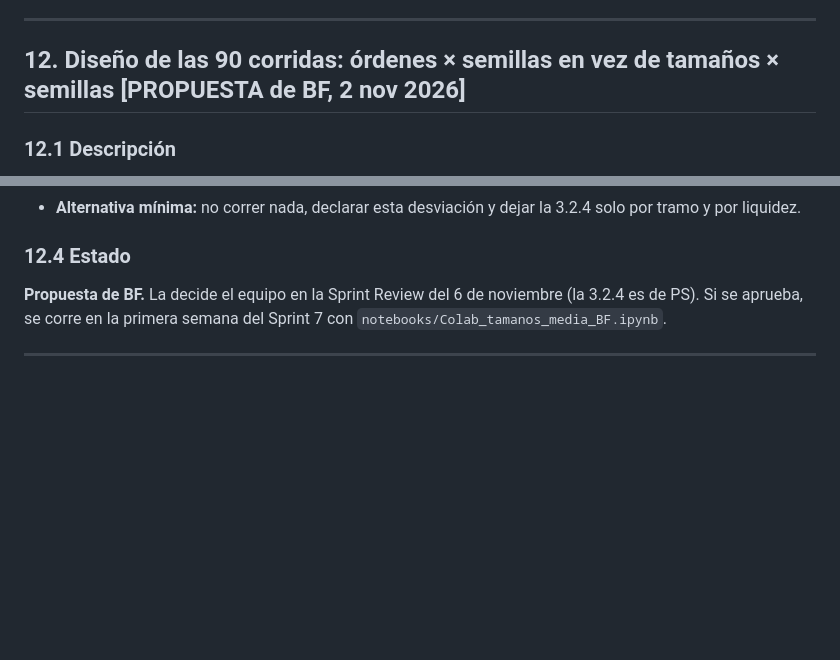
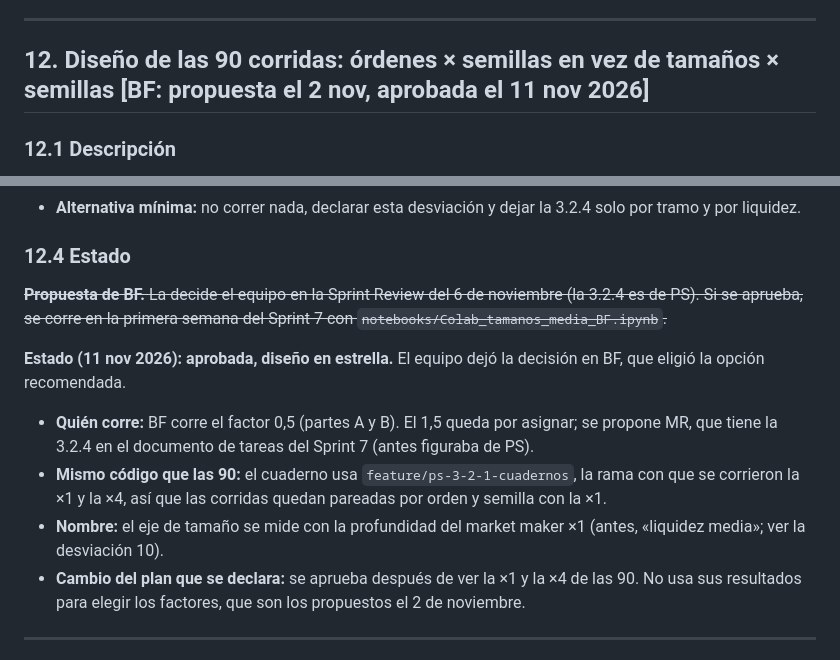
Before and after one commit to Vatelfil/slippage, a Markdown page: DESVIACIONES_TITULO1_VS_IMPLEMENTACION.md, 2 parts joined by grey strips. Drawn GitHub-style; blank space fills up the shorter version.

Commit message:
feat(BF): desviacion 12 aprobada: diseno en estrella para el factor tamano; BF corre el 0,5 y el 1,5 queda por asignar (P6)
- DESVIACIONES 12.4: estado del 11 nov (la decision la tomo BF por encargo del equipo), mismo codigo que las 90
  (feature/ps-3-2-1-cuadernos) y cambio del plan declarado (se aprueba despues de ver la x1 y la x4)
- docs/decisiones_sprint6_BF.md: fila 4 actualizada

Co-Authored-By: Claude Opus 5.5 <noreply@anthropic.com>

```diff
--- a/DESVIACIONES_TITULO1_VS_IMPLEMENTACION.md
+++ b/DESVIACIONES_TITULO1_VS_IMPLEMENTACION.md
@@ -161,7 +161,7 @@ El Título I define la acción del Maestro como la fracción α ∈ [0,05; 0,50]
 
 ---
 
-## 12. Diseño de las 90 corridas: órdenes × semillas en vez de tamaños × semillas [PROPUESTA de BF, 2 nov 2026]
+## 12. Diseño de las 90 corridas: órdenes × semillas en vez de tamaños × semillas [BF: propuesta el 2 nov, aprobada el 11 nov 2026]
 
 ### 12.1 Descripción
 El Título I (§7.1) define las 90 corridas como **3 liquideces × 3 tamaños de orden × 10 semillas**. Lo que se implementó (`docs/LEEME_COLAB_90_CORRIDAS.md`) es **3 liquideces × 10 meta-órdenes × 3 semillas** (semillas 4, 5 y 6), con `factor_tamano` = 1,0 en todas.
@@ -189,7 +189,13 @@ Como la v2 fija cada orden en el 10 % del volumen del día simulado (5 % si part
 - **Alternativa mínima:** no correr nada, declarar esta desviación y dejar la 3.2.4 solo por tramo y por liquidez.
 
 ### 12.4 Estado
-**Propuesta de BF.** La decide el equipo en la Sprint Review del 6 de noviembre (la 3.2.4 es de PS). Si se aprueba, se corre en la primera semana del Sprint 7 con `notebooks/Colab_tamanos_media_BF.ipynb`.
+~~**Propuesta de BF.** La decide el equipo en la Sprint Review del 6 de noviembre (la 3.2.4 es de PS). Si se aprueba, se corre en la primera semana del Sprint 7 con `notebooks/Colab_tamanos_media_BF.ipynb`.~~
+
+**Estado (11 nov 2026): aprobada, diseño en estrella.** El equipo dejó la decisión en BF, que eligió la opción recomendada.
+- **Quién corre:** BF corre el factor 0,5 (partes A y B). El 1,5 queda por asignar; se propone MR, que tiene la 3.2.4 en el documento de tareas del Sprint 7 (antes figuraba de PS).
+- **Mismo código que las 90:** el cuaderno usa `feature/ps-3-2-1-cuadernos`, la rama con que se corrieron la ×1 y la ×4, así que las corridas quedan pareadas por orden y semilla con la ×1.
+- **Nombre:** el eje de tamaño se mide con la profundidad del market maker ×1 (antes, «liquidez media»; ver la desviación 10).
+- **Cambio del plan que se declara:** se aprueba después de ver la ×1 y la ×4 de las 90. No usa sus resultados para elegir los factores, que son los propuestos el 2 de noviembre.
 
 ---
 
```
Also changed, not shown: docs/decisiones_sprint6_BF.md (+1 -1 lines).
